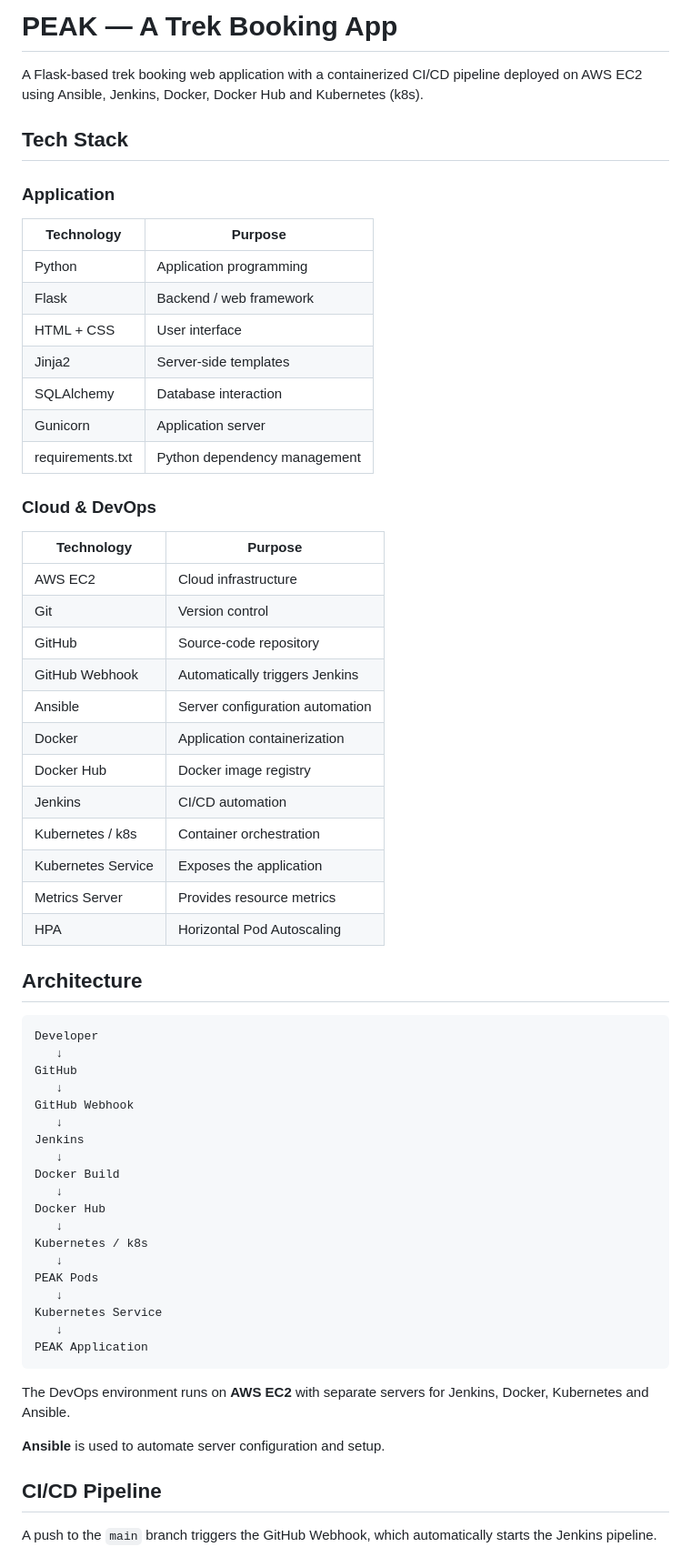
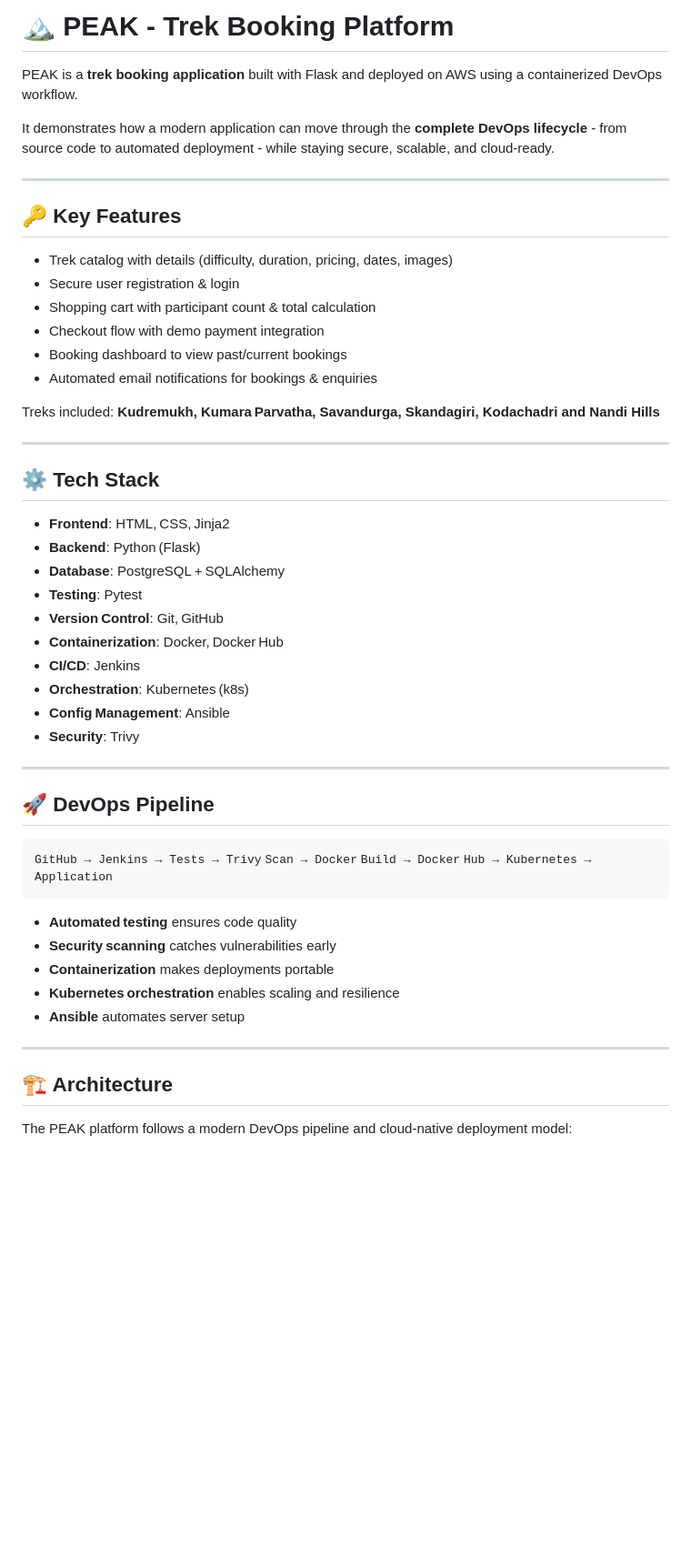
Before and after one commit to prerana-ghub/peak-treks-devops, a Markdown page: README.md, the part around one of its changes. Shown at 91% size. GitHub-like rendering; blank space fills up the shorter version.

````diff
--- a/README.md
+++ b/README.md
@@ -1,67 +1,54 @@
-# PEAK — A Trek Booking App
+# 🏔️ PEAK - Trek Booking Platform
 
-A Flask-based trek booking web application with a containerized CI/CD pipeline deployed on AWS EC2 using Ansible, Jenkins, Docker, Docker Hub and Kubernetes (k8s).
+PEAK is a **trek booking application** built with Flask and deployed on AWS using a containerized DevOps workflow.
 
-## Tech Stack
+It demonstrates how a modern application can move through the **complete DevOps lifecycle** - from source code to automated deployment - while staying secure, scalable, and cloud‑ready.
 
-### Application
+---
 
-| Technology       | Purpose                      |
-| ---------------- | ---------------------------- |
-| Python           | Application programming      |
-| Flask            | Backend / web framework      |
-| HTML + CSS       | User interface               |
-| Jinja2           | Server-side templates        |
-| SQLAlchemy       | Database interaction         |
-| Gunicorn         | Application server           |
-| requirements.txt | Python dependency management |
+## 🔑 Key Features
 
-### Cloud & DevOps
+- Trek catalog with details (difficulty, duration, pricing, dates, images)
+- Secure user registration & login
+- Shopping cart with participant count & total calculation
+- Checkout flow with demo payment integration
+- Booking dashboard to view past/current bookings
+- Automated email notifications for bookings & enquiries
 
-| Technology         | Purpose                         |
-| ------------------ | ------------------------------- |
-| AWS EC2            | Cloud infrastructure            |
-| Git                | Version control                 |
-| GitHub             | Source-code repository          |
-| GitHub Webhook     | Automatically triggers Jenkins  |
-| Ansible            | Server configuration automation |
-| Docker             | Application containerization    |
-| Docker Hub         | Docker image registry           |
-| Jenkins            | CI/CD automation                |
-| Kubernetes / k8s   | Container orchestration         |
-| Kubernetes Service | Exposes the application         |
-| Metrics Server     | Provides resource metrics       |
-| HPA                | Horizontal Pod Autoscaling      |
+Treks included: **Kudremukh, Kumara Parvatha, Savandurga, Skandagiri, Kodachadri and Nandi Hills**
 
-## Architecture
+---
+
+## ⚙️ Tech Stack
+
+- **Frontend**: HTML, CSS, Jinja2
+- **Backend**: Python (Flask)
+- **Database**: PostgreSQL + SQLAlchemy
+- **Testing**: Pytest
+- **Version Control**: Git, GitHub
+- **Containerization**: Docker, Docker Hub
+- **CI/CD**: Jenkins
+- **Orchestration**: Kubernetes (k8s)
+- **Config Management**: Ansible
+- **Security**: Trivy
+
+---
+
+## 🚀 DevOps Pipeline
 
 ```text
-Developer
-   ↓
-GitHub
-   ↓
-GitHub Webhook
-   ↓
-Jenkins
-   ↓
-Docker Build
-   ↓
-Docker Hub
-   ↓
-Kubernetes / k8s
-   ↓
-PEAK Pods
-   ↓
-Kubernetes Service
-   ↓
-PEAK Application
+GitHub → Jenkins → Tests → Trivy Scan → Docker Build → Docker Hub → Kubernetes → Application
 ```
 
-The DevOps environment runs on **AWS EC2** with separate servers for Jenkins, Docker, Kubernetes and Ansible.
+- **Automated testing** ensures code quality
+- **Security scanning** catches vulnerabilities early
+- **Containerization** makes deployments portable
+- **Kubernetes orchestration** enables scaling and resilience
+- **Ansible** automates server setup
 
-**Ansible** is used to automate server configuration and setup.
+---
 
-## CI/CD Pipeline
+## 🏗️ Architecture
 
-A push to the `main` branch triggers the GitHub Webhook, which automatically starts the Jenkins pipeline.
+The PEAK platform follows a modern DevOps pipeline and cloud‑native deployment model:
 
````
Also changed, not shown: other parts of README.md (+193 -95 lines).
